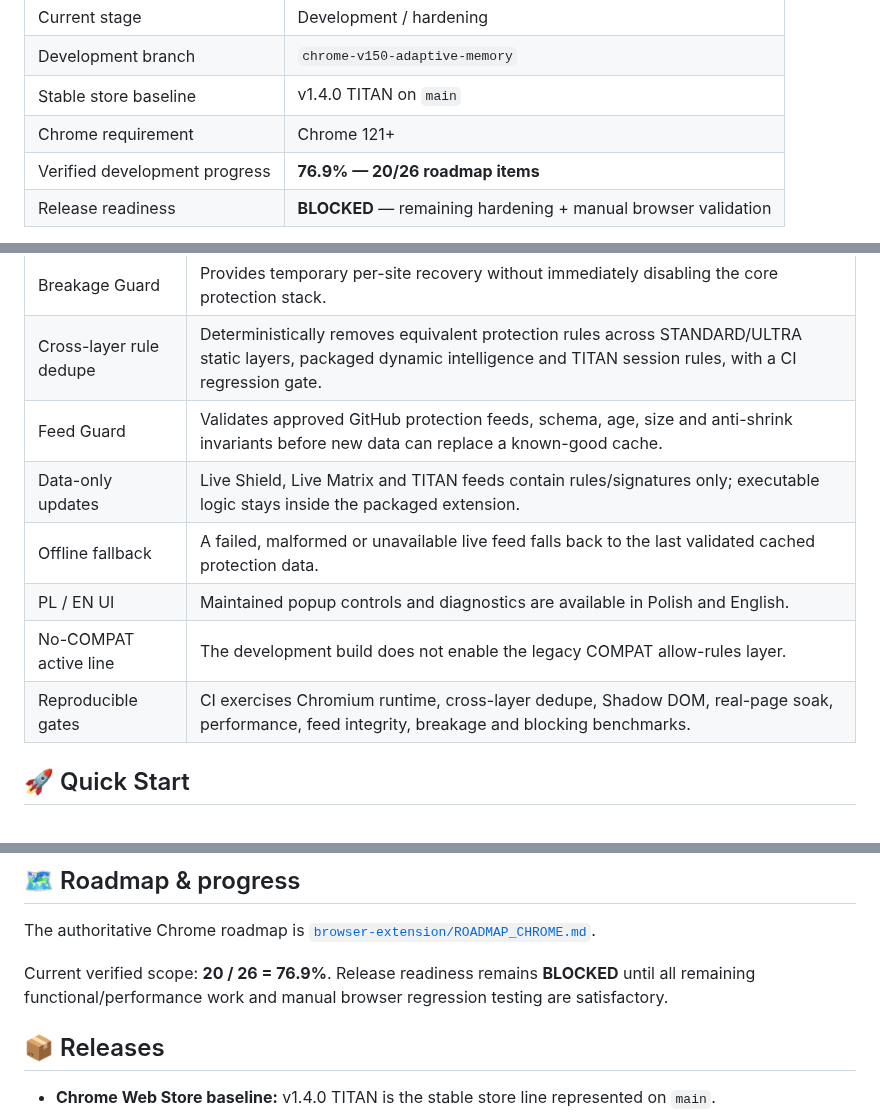
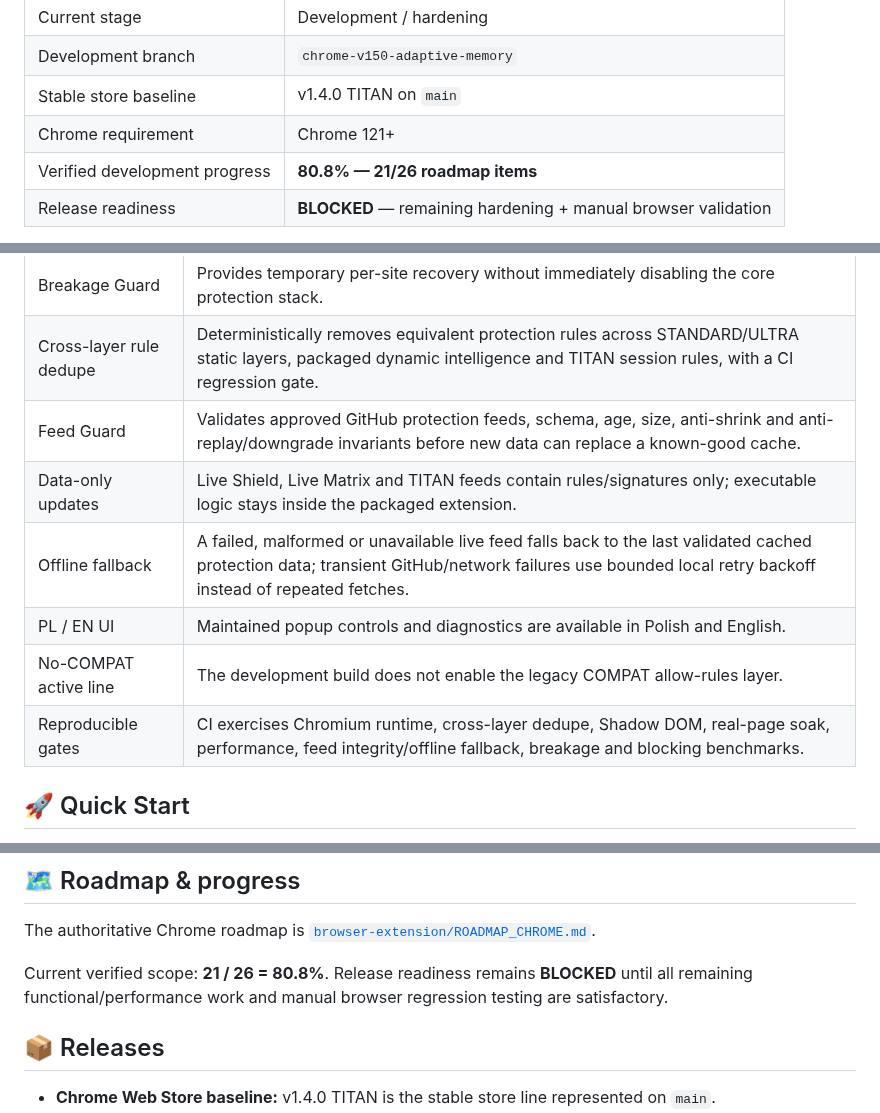
Before and after one commit to Swir/xADKiller, a Markdown page: README.md, 3 parts joined by grey strips. Drawn GitHub-style.

Commit message:
Sync Chrome README progress and offline fallback status

```diff
--- a/README.md
+++ b/README.md
@@ -28,7 +28,7 @@ xADKiller is a privacy-focused Chrome Manifest V3 blocker maintained by **SWIR**
 | Development branch | `chrome-v150-adaptive-memory` |
 | Stable store baseline | v1.4.0 TITAN on `main` |
 | Chrome requirement | Chrome 121+ |
-| Verified development progress | **76.9% — 20/26 roadmap items** |
+| Verified development progress | **80.8% — 21/26 roadmap items** |
 | Release readiness | **BLOCKED** — remaining hardening + manual browser validation |
 
 The roadmap percentage measures implemented development work. It is **not** ad-blocking effectiveness and it does not mean the release gate has passed.
@@ -41,12 +41,12 @@ The roadmap percentage measures implemented development work. It is **not** ad-b
 | Adaptive Memory | Learns only high-confidence tracker/ad hosts locally, with bounded storage, TTL cleanup and reset control. |
 | Breakage Guard | Provides temporary per-site recovery without immediately disabling the core protection stack. |
 | Cross-layer rule dedupe | Deterministically removes equivalent protection rules across STANDARD/ULTRA static layers, packaged dynamic intelligence and TITAN session rules, with a CI regression gate. |
-| Feed Guard | Validates approved GitHub protection feeds, schema, age, size and anti-shrink invariants before new data can replace a known-good cache. |
+| Feed Guard | Validates approved GitHub protection feeds, schema, age, size, anti-shrink and anti-replay/downgrade invariants before new data can replace a known-good cache. |
 | Data-only updates | Live Shield, Live Matrix and TITAN feeds contain rules/signatures only; executable logic stays inside the packaged extension. |
-| Offline fallback | A failed, malformed or unavailable live feed falls back to the last validated cached protection data. |
+| Offline fallback | A failed, malformed or unavailable live feed falls back to the last validated cached protection data; transient GitHub/network failures use bounded local retry backoff instead of repeated fetches. |
 | PL / EN UI | Maintained popup controls and diagnostics are available in Polish and English. |
 | No-COMPAT active line | The development build does not enable the legacy COMPAT allow-rules layer. |
-| Reproducible gates | CI exercises Chromium runtime, cross-layer dedupe, Shadow DOM, real-page soak, performance, feed integrity, breakage and blocking benchmarks. |
+| Reproducible gates | CI exercises Chromium runtime, cross-layer dedupe, Shadow DOM, real-page soak, performance, feed integrity/offline fallback, breakage and blocking benchmarks. |
 
 ## 🚀 Quick Start
 
@@ -110,7 +110,7 @@ The live feed path is intentionally separated from executable logic. Remote Java
 
 The authoritative Chrome roadmap is [`browser-extension/ROADMAP_CHROME.md`](browser-extension/ROADMAP_CHROME.md).
 
-Current verified scope: **20 / 26 = 76.9%**. Release readiness remains **BLOCKED** until all remaining functional/performance work and manual browser regression testing are satisfactory.
+Current verified scope: **21 / 26 = 80.8%**. Release readiness remains **BLOCKED** until all remaining functional/performance work and manual browser regression testing are satisfactory.
 
 ## 📦 Releases
 
```
Also changed, not shown: other parts of README.md (+1 -0 lines).
